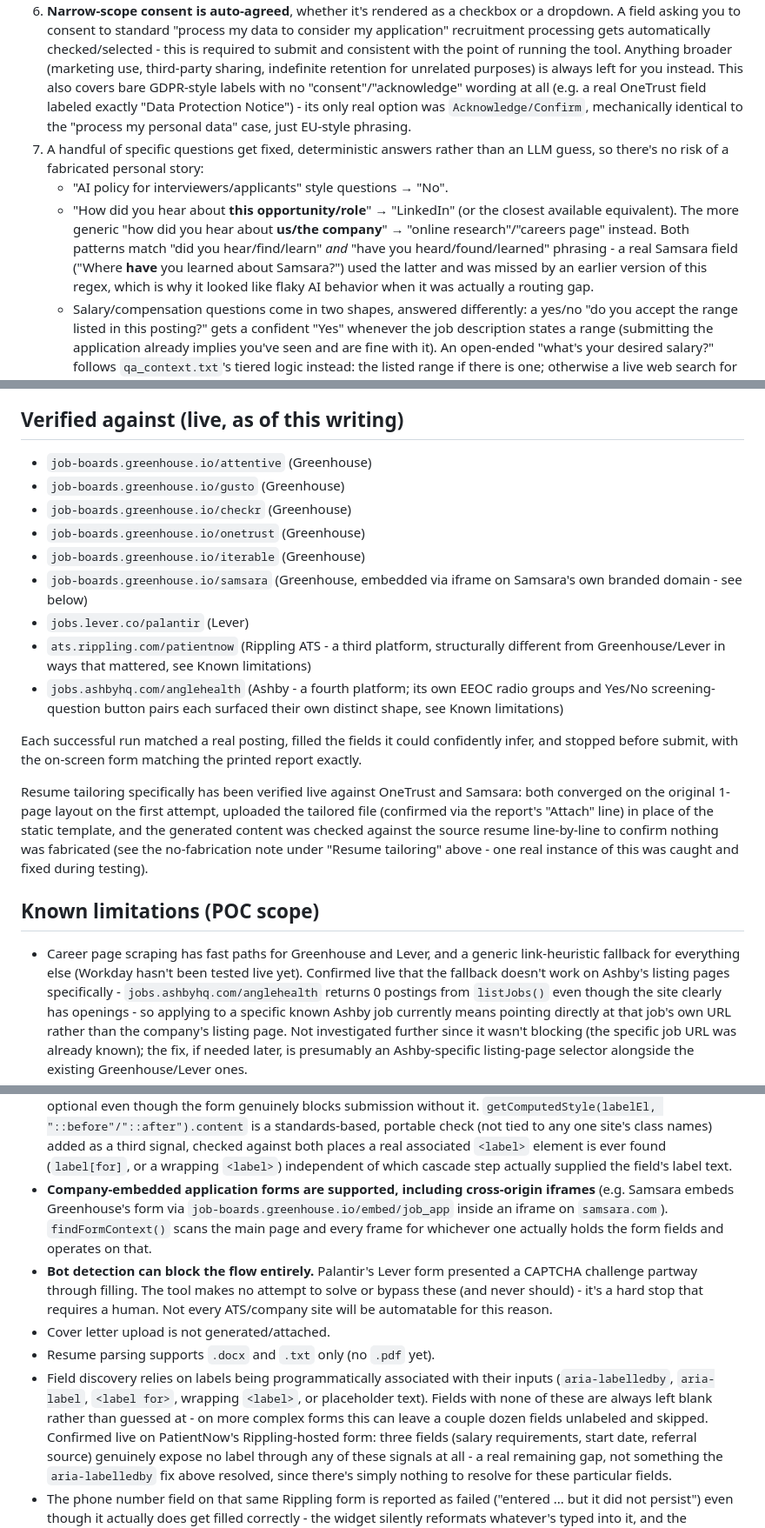
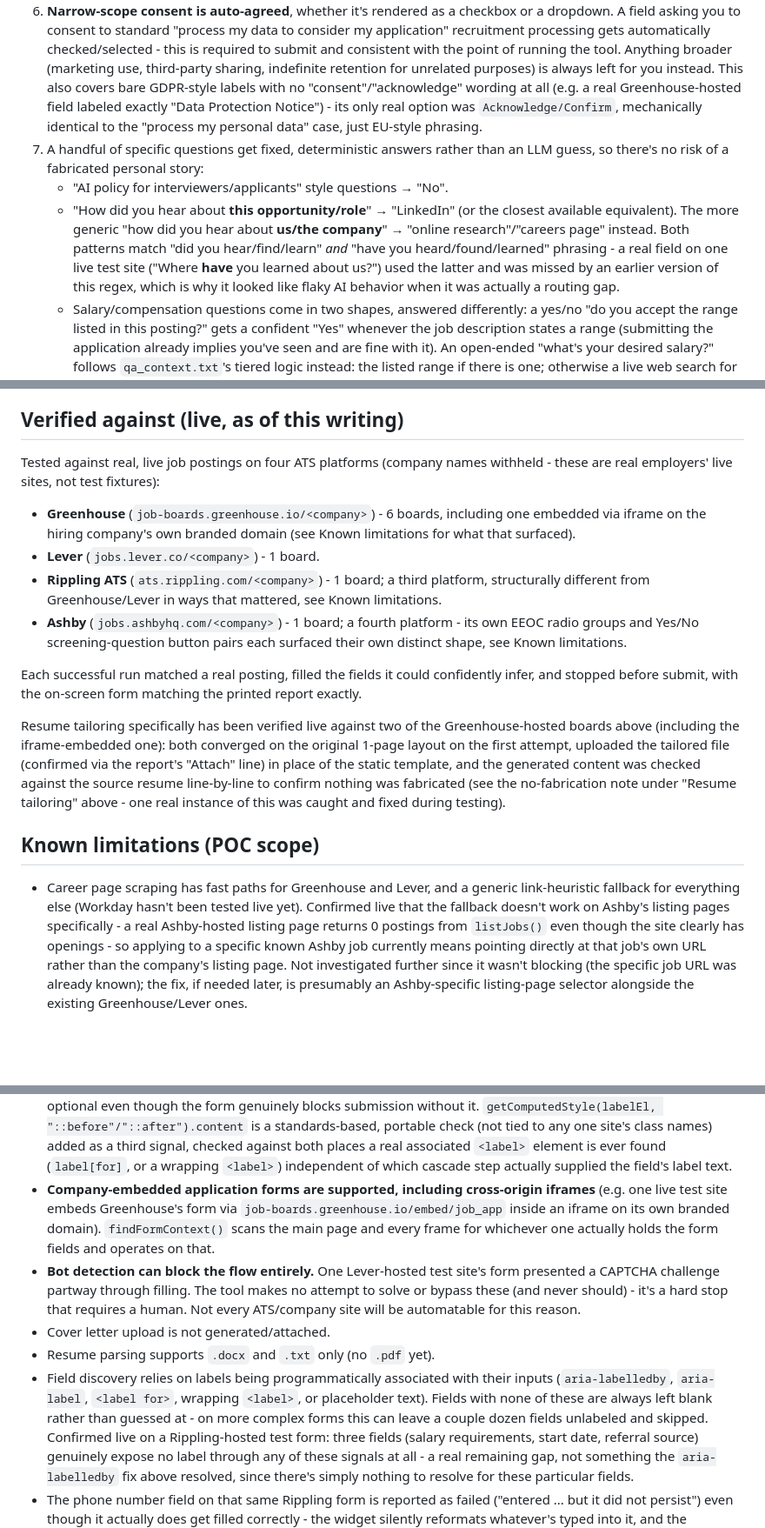
Before and after one commit to SteveNguyen098/Seekr, a Markdown page: README.md, 3 parts joined by grey strips. Shown at 87% size. GitHub-like rendering; blank space fills up the shorter version.

Commit message:
Revise README again without the necessary namings

```diff
--- a/README.md
+++ b/README.md
@@ -59,7 +59,7 @@ resume, find one matching job and fill out its application form.
    (marketing use, third-party sharing, indefinite retention for unrelated
    purposes) is always left for you instead. This also covers bare
    GDPR-style labels with no "consent"/"acknowledge" wording at all (e.g.
-   a real OneTrust field labeled exactly "Data Protection Notice") - its
+   a real Greenhouse-hosted field labeled exactly "Data Protection Notice") - its
    only real option was `Acknowledge/Confirm`, mechanically identical to
    the "process my personal data" case, just EU-style phrasing.
 7. A handful of specific questions get fixed, deterministic answers rather
@@ -69,10 +69,10 @@ resume, find one matching job and fill out its application form.
      the closest available equivalent). The more generic "how did you hear
      about **us/the company**" → "online research"/"careers page" instead.
      Both patterns match "did you hear/find/learn" *and* "have you
-     heard/found/learned" phrasing - a real Samsara field ("Where **have**
-     you learned about Samsara?") used the latter and was missed by an
-     earlier version of this regex, which is why it looked like flaky AI
-     behavior when it was actually a routing gap.
+     heard/found/learned" phrasing - a real field on one live test site
+     ("Where **have** you learned about us?") used the latter and was
+     missed by an earlier version of this regex, which is why it looked
+     like flaky AI behavior when it was actually a routing gap.
    - Salary/compensation questions come in two shapes, answered
      differently: a yes/no "do you accept the range listed in this
      posting?" gets a confident "Yes" whenever the job description states
@@ -269,39 +269,39 @@ npx tsx src/index.ts \
 
 ## Verified against (live, as of this writing)
 
-- `job-boards.greenhouse.io/attentive` (Greenhouse)
-- `job-boards.greenhouse.io/gusto` (Greenhouse)
-- `job-boards.greenhouse.io/checkr` (Greenhouse)
-- `job-boards.greenhouse.io/onetrust` (Greenhouse)
-- `job-boards.greenhouse.io/iterable` (Greenhouse)
-- `job-boards.greenhouse.io/samsara` (Greenhouse, embedded via iframe on
-  Samsara's own branded domain - see below)
-- `jobs.lever.co/palantir` (Lever)
-- `ats.rippling.com/patientnow` (Rippling ATS - a third platform, structurally
-  different from Greenhouse/Lever in ways that mattered, see Known
-  limitations)
-- `jobs.ashbyhq.com/anglehealth` (Ashby - a fourth platform; its own EEOC
-  radio groups and Yes/No screening-question button pairs each surfaced
-  their own distinct shape, see Known limitations)
+Tested against real, live job postings on four ATS platforms (company
+names withheld - these are real employers' live sites, not test fixtures):
+
+- **Greenhouse** (`job-boards.greenhouse.io/<company>`) - 6 boards, including
+  one embedded via iframe on the hiring company's own branded domain (see
+  Known limitations for what that surfaced).
+- **Lever** (`jobs.lever.co/<company>`) - 1 board.
+- **Rippling ATS** (`ats.rippling.com/<company>`) - 1 board; a third
+  platform, structurally different from Greenhouse/Lever in ways that
+  mattered, see Known limitations.
+- **Ashby** (`jobs.ashbyhq.com/<company>`) - 1 board; a fourth platform -
+  its own EEOC radio groups and Yes/No screening-question button pairs
+  each surfaced their own distinct shape, see Known limitations.
 
 Each successful run matched a real posting, filled the fields it could
 confidently infer, and stopped before submit, with the on-screen form
 matching the printed report exactly.
 
-Resume tailoring specifically has been verified live against OneTrust and
-Samsara: both converged on the original 1-page layout on the first attempt,
-uploaded the tailored file (confirmed via the report's "Attach" line) in
-place of the static template, and the generated content was checked
-against the source resume line-by-line to confirm nothing was fabricated
-(see the no-fabrication note under "Resume tailoring" above - one real
-instance of this was caught and fixed during testing).
+Resume tailoring specifically has been verified live against two of the
+Greenhouse-hosted boards above (including the iframe-embedded one): both
+converged on the original 1-page layout on the first attempt, uploaded the
+tailored file (confirmed via the report's "Attach" line) in place of the
+static template, and the generated content was checked against the source
+resume line-by-line to confirm nothing was fabricated (see the
+no-fabrication note under "Resume tailoring" above - one real instance of
+this was caught and fixed during testing).
 
 ## Known limitations (POC scope)
 
 - Career page scraping has fast paths for Greenhouse and Lever, and a
   generic link-heuristic fallback for everything else (Workday hasn't been
   tested live yet). Confirmed live that the fallback doesn't work on
-  Ashby's listing pages specifically - `jobs.ashbyhq.com/anglehealth`
+  Ashby's listing pages specifically - a real Ashby-hosted listing page
   returns 0 postings from `listJobs()` even though the site clearly has
   openings - so applying to a specific known Ashby job currently means
   pointing directly at that job's own URL rather than the company's
@@ -501,12 +501,12 @@ instance of this was caught and fixed during testing).
   `<label>`) independent of which cascade step actually supplied the
   field's label text.
 - **Company-embedded application forms are supported, including
-  cross-origin iframes** (e.g. Samsara embeds Greenhouse's form via
-  `job-boards.greenhouse.io/embed/job_app` inside an iframe on
-  `samsara.com`). `findFormContext()` scans the main page and every frame
+  cross-origin iframes** (e.g. one live test site embeds Greenhouse's form
+  via `job-boards.greenhouse.io/embed/job_app` inside an iframe on its own
+  branded domain). `findFormContext()` scans the main page and every frame
   for whichever one actually holds the form fields and operates on that.
-- **Bot detection can block the flow entirely.** Palantir's Lever form
-  presented a CAPTCHA challenge partway through filling. The tool makes no
+- **Bot detection can block the flow entirely.** One Lever-hosted test
+  site's form presented a CAPTCHA challenge partway through filling. The tool makes no
   attempt to solve or bypass these (and never should) - it's a hard stop
   that requires a human. Not every ATS/company site will be automatable
   for this reason.
@@ -516,8 +516,8 @@ instance of this was caught and fixed during testing).
   their inputs (`aria-labelledby`, `aria-label`, `<label for>`, wrapping
   `<label>`, or placeholder text). Fields with none of these are always
   left blank rather than guessed at - on more complex forms this can leave
-  a couple dozen fields unlabeled and skipped. Confirmed live on
-  PatientNow's Rippling-hosted form: three fields (salary requirements,
+  a couple dozen fields unlabeled and skipped. Confirmed live on a
+  Rippling-hosted test form: three fields (salary requirements,
   start date, referral source) genuinely expose no label through any of
   these signals at all - a real remaining gap, not something the
   `aria-labelledby` fix above resolved, since there's simply nothing to
```
Also changed, not shown: other parts of README.md (+4 -4 lines).
